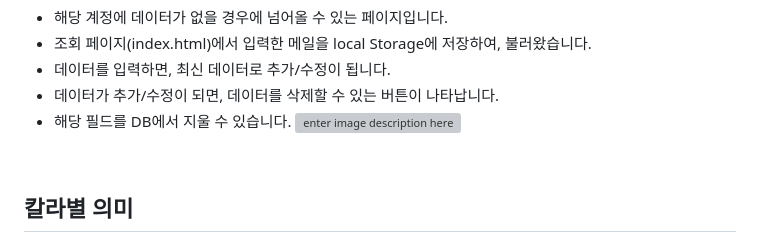
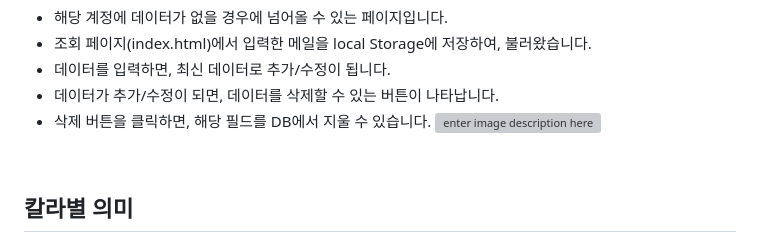
Before and after one commit to Yeo616/Vanilla_JavaScript_Sequence, a Markdown page: README.md, the part around the change. Drawn GitHub-style; grey boxes are pictures that could not be loaded.

```diff
--- a/README.md
+++ b/README.md
@@ -47,7 +47,7 @@
 - 조회 페이지(index.html)에서 입력한 메일을 local Storage에 저장하여, 불러왔습니다.
 - 데이터를 입력하면, 최신 데이터로 추가/수정이 됩니다.
 - 데이터가 추가/수정이 되면, 데이터를 삭제할 수 있는 버튼이 나타납니다.
-- 해당 필드를 DB에서 지울 수 있습니다.
+- 삭제 버튼을 클릭하면, 해당 필드를 DB에서 지울 수 있습니다.
 ![enter image description here](https://user-images.githubusercontent.com/102447800/226516752-c9f67c3d-d6da-4622-a221-670e490d5f00.gif)
 
 <br>
```
